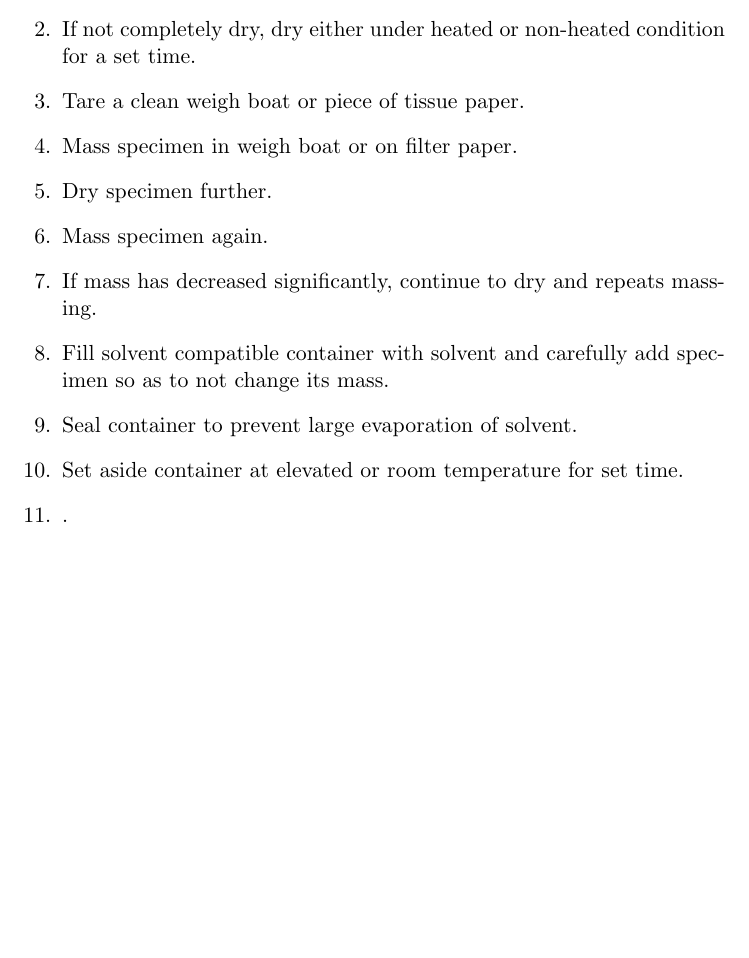
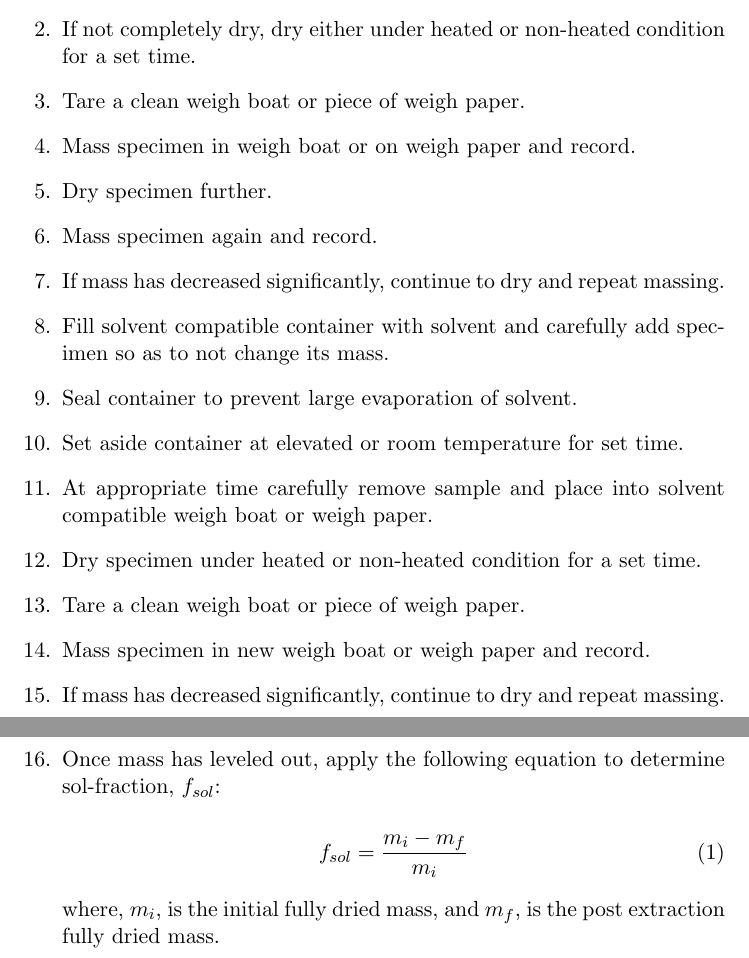
Before and after one commit to osteo-engineering-lab/sol-fraction, a LaTeX document (sol-fraction.tex): part of the page before the commit and two parts of pages 1 and 2 of 2 after it, the two joined at a grey line, cut so that both start at the same text, the shorter picture padded with empty space. Compiled offline with pdfLaTeX.

Commit message:
Added more steps to protocol.

```diff
--- a/sol-fraction.tex
+++ b/sol-fraction.tex
@@ -11,15 +11,27 @@
 
 \item Make sure specimen is clean and free of any contaminants.
 \item If not completely dry, dry either under heated or non-heated condition for a set time.
-\item Tare a clean weigh boat or piece of tissue paper.
-\item Mass specimen in weigh boat or on filter paper.
+\item Tare a clean weigh boat or piece of weigh paper.
+\item Mass specimen in weigh boat or on weigh paper and record.
 \item Dry specimen further.
-\item Mass specimen again.
-\item If mass has decreased significantly, continue to dry and repeats massing.
+\item Mass specimen again and record.
+\item If mass has decreased significantly, continue to dry and repeat massing.
 \item Fill solvent compatible container with solvent and carefully add specimen so as to not change its mass.
 \item Seal container to prevent large evaporation of solvent.
 \item Set aside container at elevated or room temperature for set time.
-\item .
+\item At appropriate time carefully remove sample and place into solvent compatible weigh boat or weigh paper.
+\item Dry specimen under heated or non-heated condition for a set time.
+\item Tare a clean weigh boat or piece of weigh paper.
+\item Mass specimen in new weigh boat or weigh paper and record.
+\item If mass has decreased significantly, continue to dry and repeat massing.
+\item Once mass has leveled out, apply the following equation to determine sol-fraction, $f_{sol}$:
+
+    \begin{equation}
+    	f_{sol} = \frac{m_{i} - m_{f}}{m_{i}}
+    \end{equation}
+
+    \noindent
+    where, $m_{i}$, is the initial fully dried mass, and $m_{f}$, is the post extraction fully dried mass.
 
 \end{enumerate}
 
```
Also changed, not shown: sol-fraction.pdf (added).
